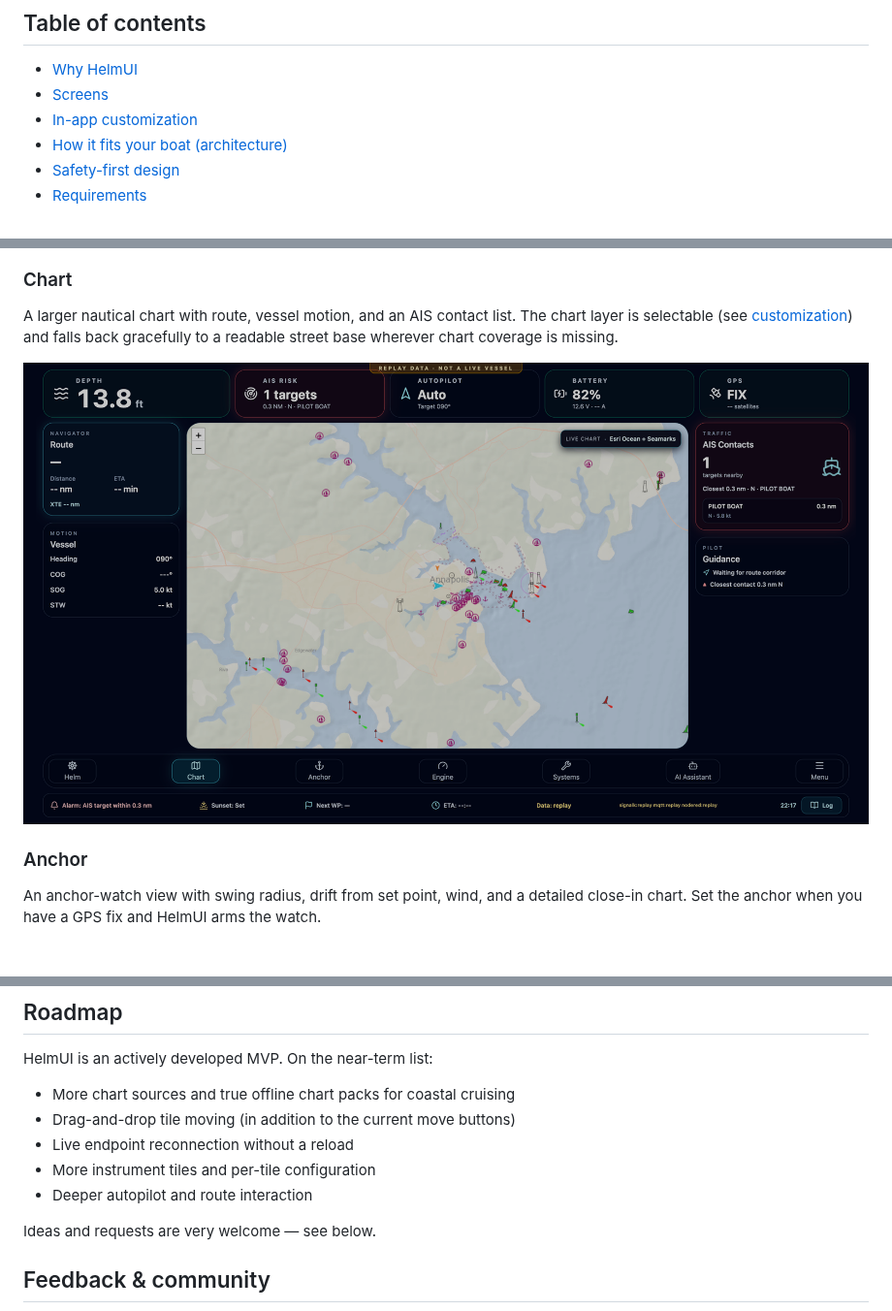
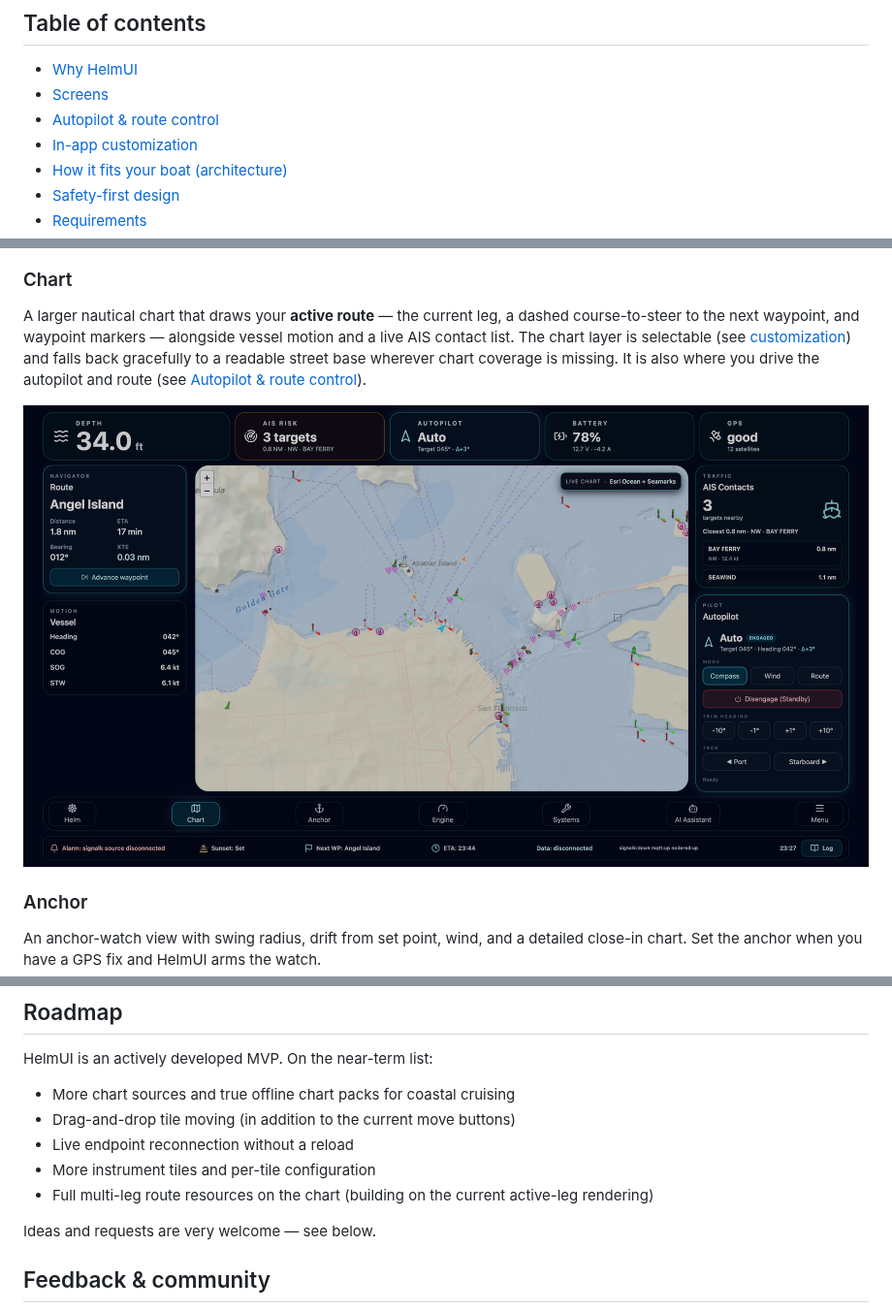
Before and after one commit to ekhavana/HelmUI, a Markdown page: README.md, 3 parts joined by grey strips. Shown at 97% size. Rendered like a GitHub page; pictures changed too: docs/screenshots/chart.png; blank space fills up the shorter version.

```diff
--- a/README.md
+++ b/README.md
@@ -16,6 +16,7 @@ It is **not** a replacement for OpenPlotter, Signal K, OpenCPN, Node-RED, MQTT,
 
 - [Why HelmUI](#why-helmui)
 - [Screens](#screens)
+- [Autopilot & route control](#autopilot--route-control)
 - [In-app customization](#in-app-customization)
 - [How it fits your boat (architecture)](#how-it-fits-your-boat-architecture)
 - [Safety-first design](#safety-first-design)
@@ -51,7 +52,7 @@ The default cockpit view: speed, heading, water temperature, wind, batteries, bi
 ![Helm screen](docs/screenshots/helm.png)
 
 ### Chart
-A larger nautical chart with route, vessel motion, and an AIS contact list. The chart layer is selectable (see [customization](#in-app-customization)) and falls back gracefully to a readable street base wherever chart coverage is missing.
+A larger nautical chart that draws your **active route** — the current leg, a dashed course-to-steer to the next waypoint, and waypoint markers — alongside vessel motion and a live AIS contact list. The chart layer is selectable (see [customization](#in-app-customization)) and falls back gracefully to a readable street base wherever chart coverage is missing. It is also where you drive the autopilot and route (see [Autopilot & route control](#autopilot--route-control)).
 
 ![Chart screen](docs/screenshots/chart.png)
 
@@ -316,7 +337,7 @@ HelmUI is an actively developed MVP. On the near-term list:
 - Drag-and-drop tile moving (in addition to the current move buttons)
 - Live endpoint reconnection without a reload
 - More instrument tiles and per-tile configuration
-- Deeper autopilot and route interaction
+- Full multi-leg route resources on the chart (building on the current active-leg rendering)
 
 Ideas and requests are very welcome — see below.
 
```
Also changed, not shown: other parts of README.md (+20 -0 lines), docs/screenshots/autopilot-control.png (added), 2 other files.
